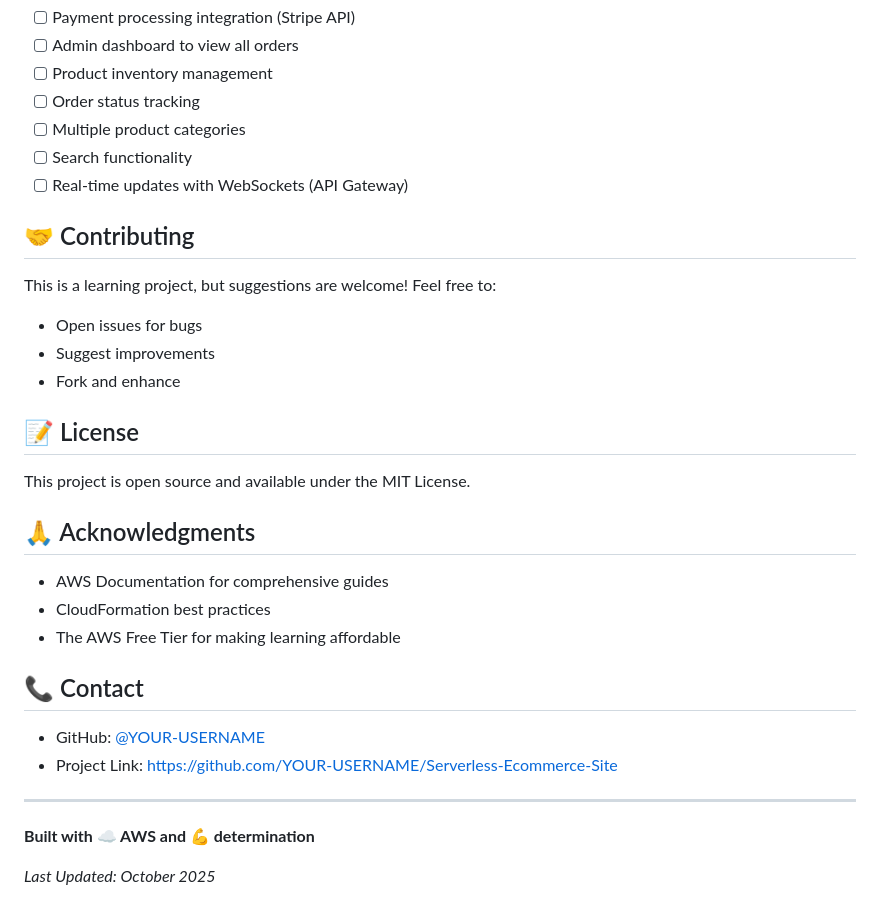
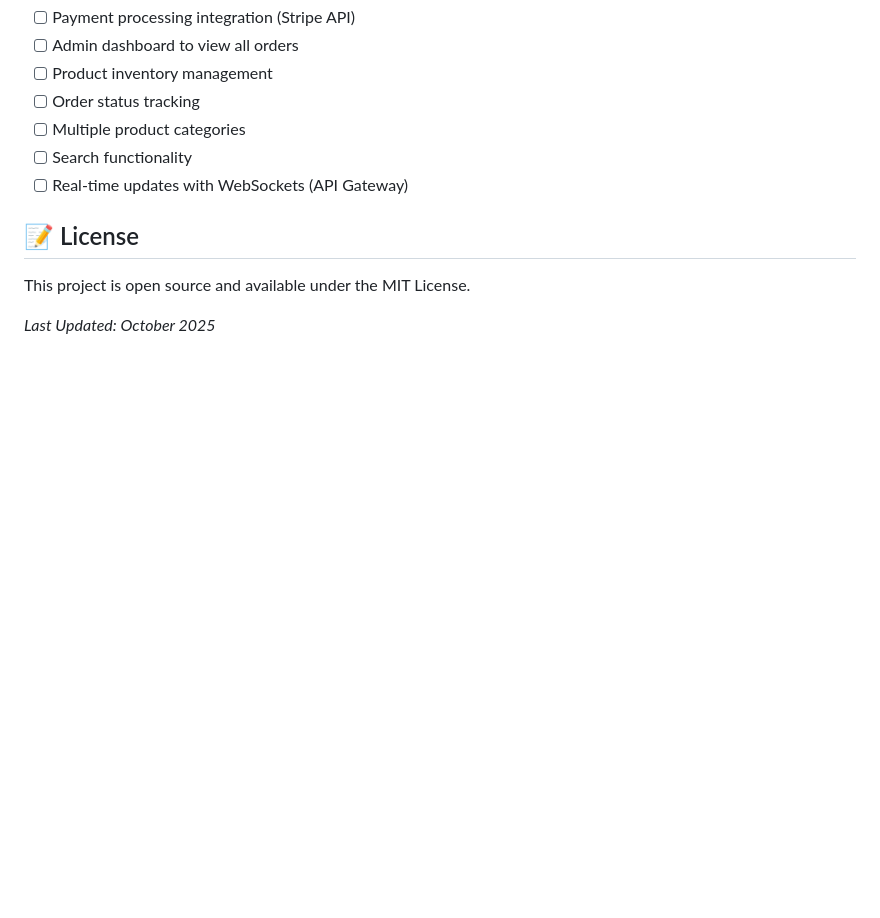
Before and after one commit to arun001302/Serverless-Ecommerce-Site, a Markdown page: README.md, the part around the change. Drawn GitHub-style; blank space fills up the shorter version.

```diff
--- a/README.md
+++ b/README.md
@@ -290,31 +290,8 @@ Ideas for v2.0:
 - [ ] Search functionality
 - [ ] Real-time updates with WebSockets (API Gateway)
 
-## 🤝 Contributing
-
-This is a learning project, but suggestions are welcome! Feel free to:
-- Open issues for bugs
-- Suggest improvements
-- Fork and enhance
-
 ## 📝 License
 
 This project is open source and available under the MIT License.
 
-## 🙏 Acknowledgments
-
-- AWS Documentation for comprehensive guides
-- CloudFormation best practices
-- The AWS Free Tier for making learning affordable
-
-## 📞 Contact
-
-- GitHub: [@YOUR-USERNAME](https://github.com/YOUR-USERNAME)
-- Project Link: [https://github.com/YOUR-USERNAME/Serverless-Ecommerce-Site](https://github.com/YOUR-USERNAME/Serverless-Ecommerce-Site)
-
----
-
-**Built with ☁️ AWS and 💪 determination**
-
-
 *Last Updated: October 2025*
```
